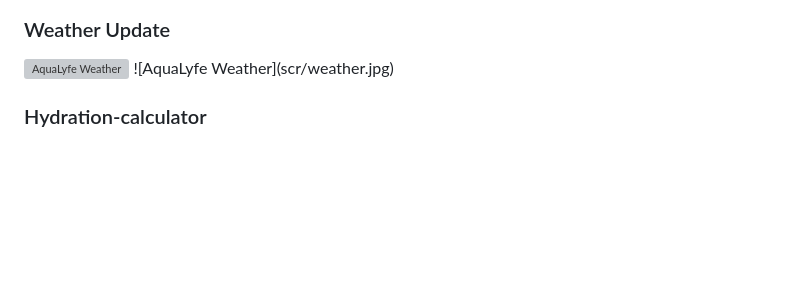
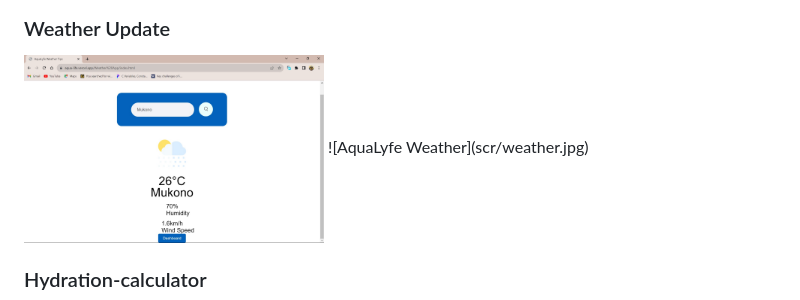
Before and after one commit to KingWise69/Aqua-Life, a Markdown page: README.md, the part around the change. Rendered like a GitHub page; blank space fills up the shorter version; grey boxes are pictures that could not be loaded.

```diff
--- a/README.md
+++ b/README.md
@@ -20,7 +20,7 @@ Welcome to **AquaLyfe**, the ultimate web application to revolutionize your hydr
 ![AquaLyfe Notification](scr/Notification-pops.jpg)
 
 ### Weather Update
-<img src="Scr/weather.jpg" alt="AquaLyfe Weather" width="300">
+<img src="scr/weather.jpg" alt="AquaLyfe Weather" width="300">
 ![AquaLyfe Weather](scr/weather.jpg)
 
 ### Hydration-calculator
```
